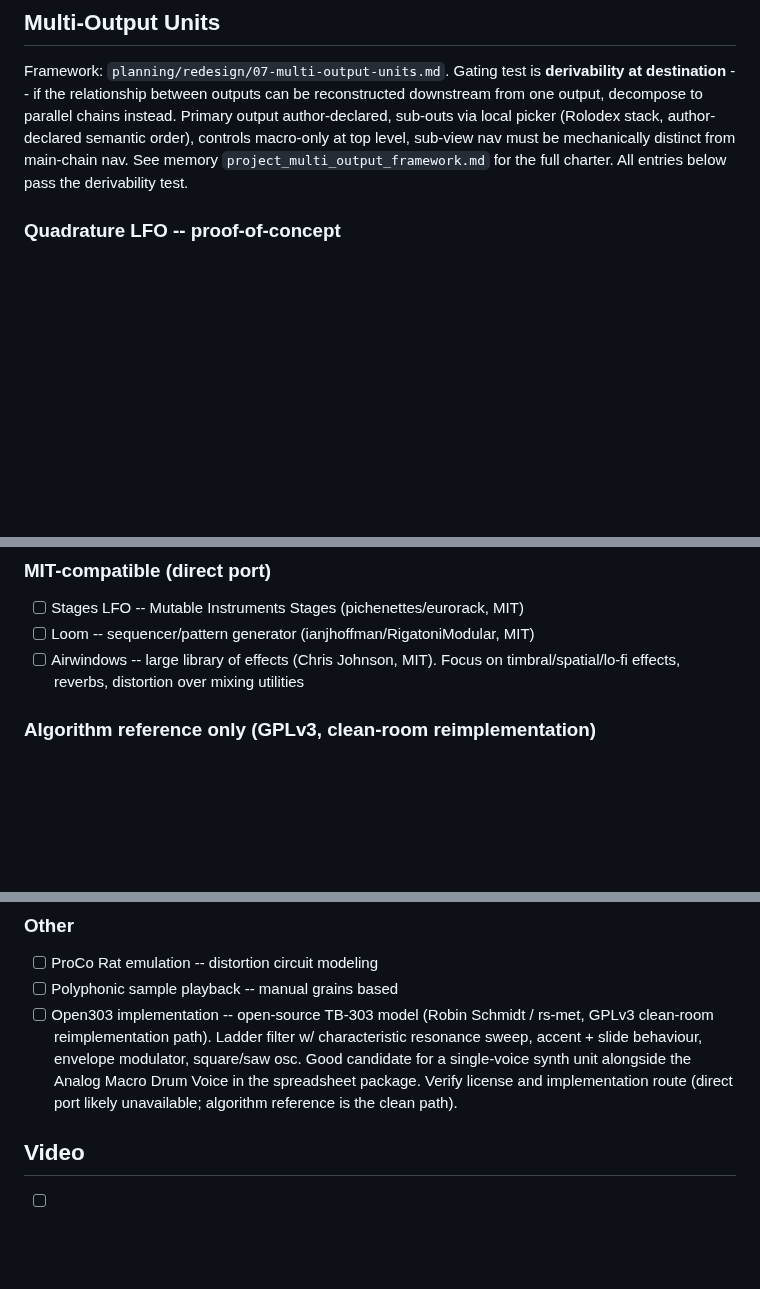
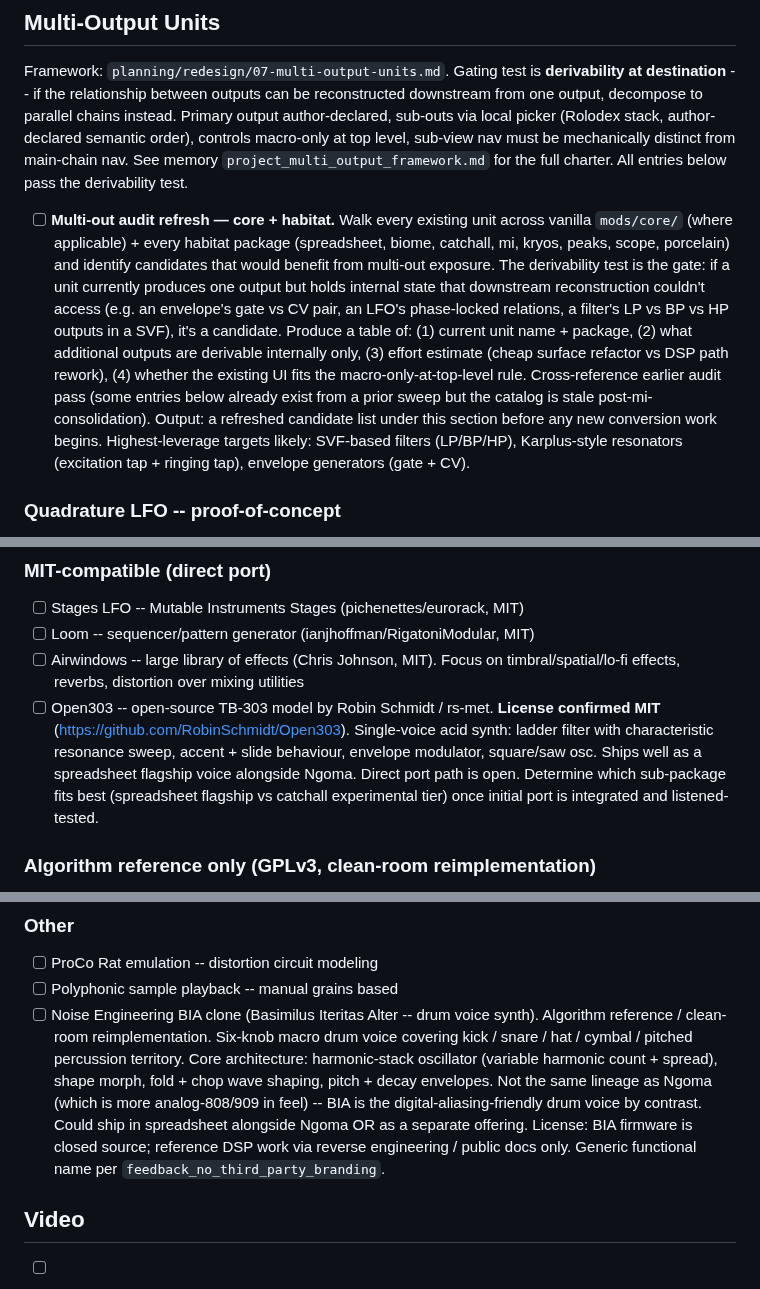
Before and after one commit to stolmine/er-301-habitat, a Markdown page: todo.md, 3 parts joined by grey strips. Drawn GitHub-style; blank space fills up the shorter version.

Commit message:
todo: Open303 license correction; add BIA clone + multi-out audit refresh
Three additions:

1. Open303 corrected from "GPLv3 algorithm reference" to MIT-confirmed
   direct port (https://github.com/RobinSchmidt/Open303). Moved from
   "Other" section to "MIT-compatible (direct port)" alongside Stages /
   Loom / Airwindows. Direct port path open.

2. New: Noise Engineering BIA-style clone -- algorithm reference /
   clean-room reimplementation of the Basimilus Iteritas Alter drum
   voice (harmonic stack + shape morph + fold + chop + envelopes).
   Different sonic territory from Ngoma (digital-aliasing-friendly vs
   Ngoma's analog-808/909 character). License: BIA firmware closed
   source; reference DSP work via reverse engineering / public docs
   only. Generic functional name per
   feedback_no_third_party_branding.

3. New: Multi-out audit refresh todo at the top of the Multi-Output
   Units section. Walk every unit across core + all habitat packages
   to refresh the candidate list -- prior sweep is stale post-mi-
   consolidation. Output is a table of: unit, derivable outputs,
   effort estimate, UI-fit assessment.

Co-Authored-By: Claude Opus 4.7 (1M context) <noreply@anthropic.com>

```diff
--- a/todo.md
+++ b/todo.md
@@ -1086,6 +1086,8 @@ Grid-based sequencer where placement rules from board games drive step generatio
 
 Framework: `planning/redesign/07-multi-output-units.md`. Gating test is **derivability at destination** -- if the relationship between outputs can be reconstructed downstream from one output, decompose to parallel chains instead. Primary output author-declared, sub-outs via local picker (Rolodex stack, author-declared semantic order), controls macro-only at top level, sub-view nav must be mechanically distinct from main-chain nav. See memory `project_multi_output_framework.md` for the full charter. All entries below pass the derivability test.
 
+- [ ] **Multi-out audit refresh — core + habitat.** Walk every existing unit across vanilla `mods/core/` (where applicable) + every habitat package (spreadsheet, biome, catchall, mi, kryos, peaks, scope, porcelain) and identify candidates that would benefit from multi-out exposure. The derivability test is the gate: if a unit currently produces one output but holds internal state that downstream reconstruction couldn't access (e.g. an envelope's gate vs CV pair, an LFO's phase-locked relations, a filter's LP vs BP vs HP outputs in a SVF), it's a candidate. Produce a table of: (1) current unit name + package, (2) what additional outputs are derivable internally only, (3) effort estimate (cheap surface refactor vs DSP path rework), (4) whether the existing UI fits the macro-only-at-top-level rule. Cross-reference earlier audit pass (some entries below already exist from a prior sweep but the catalog is stale post-mi-consolidation). Output: a refreshed candidate list under this section before any new conversion work begins. Highest-leverage targets likely: SVF-based filters (LP/BP/HP), Karplus-style resonators (excitation tap + ringing tap), envelope generators (gate + CV).
+
 ### Quadrature LFO -- proof-of-concept
 
 Start here. Four phase-locked LFO outputs at 0 / 90 / 180 / 270 degrees. Simplest possible multi-out unit -- forces the framework into existence (primary out, sub-out declaration, author-ordered picker, macro rate/shape controls) without DSP complexity obscuring the UI work.
@@ -1146,6 +1148,7 @@ Evaluate these once the framework is live. Each one has semantic output coupling
 - [ ] Stages LFO -- Mutable Instruments Stages (pichenettes/eurorack, MIT)
 - [ ] Loom -- sequencer/pattern generator (ianjhoffman/RigatoniModular, MIT)
 - [ ] Airwindows -- large library of effects (Chris Johnson, MIT). Focus on timbral/spatial/lo-fi effects, reverbs, distortion over mixing utilities
+- [ ] Open303 -- open-source TB-303 model by Robin Schmidt / rs-met. **License confirmed MIT** (https://github.com/RobinSchmidt/Open303). Single-voice acid synth: ladder filter with characteristic resonance sweep, accent + slide behaviour, envelope modulator, square/saw osc. Ships well as a spreadsheet flagship voice alongside Ngoma. Direct port path is open. Determine which sub-package fits best (spreadsheet flagship vs catchall experimental tier) once initial port is integrated and listened-tested.
 
 ### Algorithm reference only (GPLv3, clean-room reimplementation)
 
@@ -1161,7 +1164,7 @@ Evaluate these once the framework is live. Each one has semantic output coupling
 
 - [ ] ProCo Rat emulation -- distortion circuit modeling
 - [ ] Polyphonic sample playback -- manual grains based
-- [ ] Open303 implementation -- open-source TB-303 model (Robin Schmidt / rs-met, GPLv3 clean-room reimplementation path). Ladder filter w/ characteristic resonance sweep, accent + slide behaviour, envelope modulator, square/saw osc. Good candidate for a single-voice synth unit alongside the Analog Macro Drum Voice in the spreadsheet package. Verify license and implementation route (direct port likely unavailable; algorithm reference is the clean path).
+- [ ] Noise Engineering BIA clone (Basimilus Iteritas Alter -- drum voice synth). Algorithm reference / clean-room reimplementation. Six-knob macro drum voice covering kick / snare / hat / cymbal / pitched percussion territory. Core architecture: harmonic-stack oscillator (variable harmonic count + spread), shape morph, fold + chop wave shaping, pitch + decay envelopes. Not the same lineage as Ngoma (which is more analog-808/909 in feel) -- BIA is the digital-aliasing-friendly drum voice by contrast. Could ship in spreadsheet alongside Ngoma OR as a separate offering. License: BIA firmware is closed source; reference DSP work via reverse engineering / public docs only. Generic functional name per `feedback_no_third_party_branding`.
 
 ## Video
 
```
